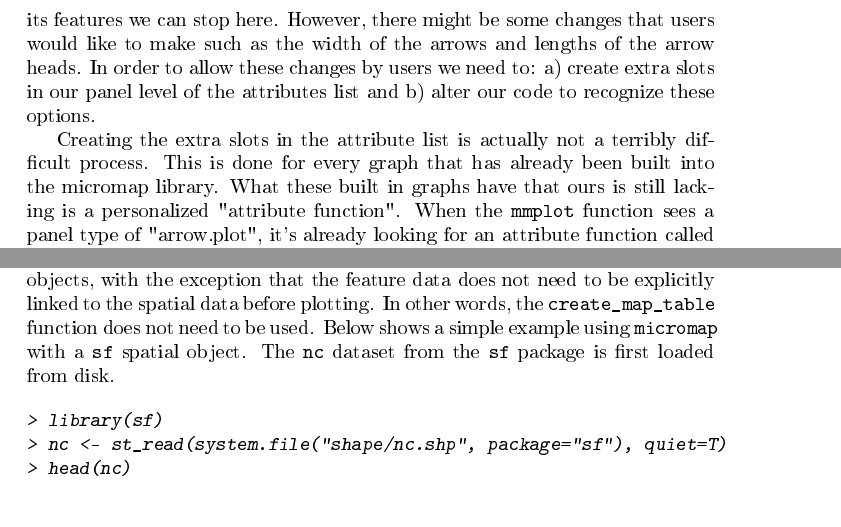
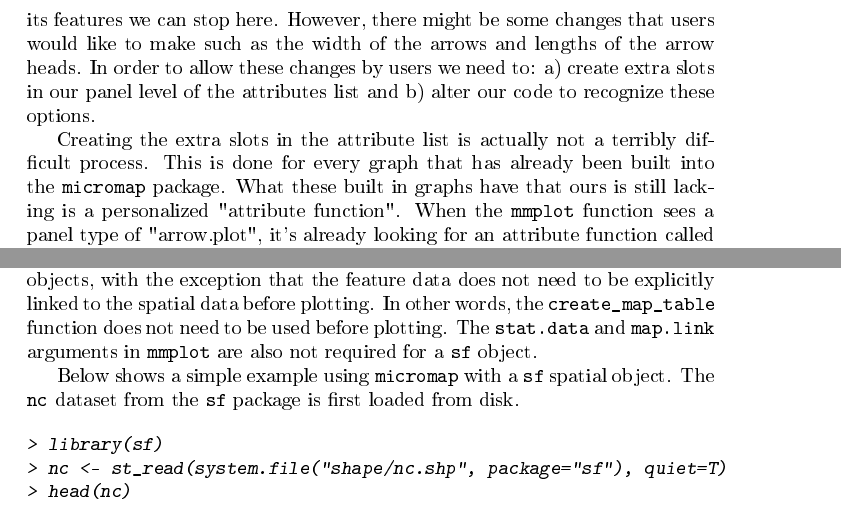
Before and after one commit to USEPA/micromap, a LaTeX document (vignettes/Introduction_Guide.tex): two parts of pages 32 and 42 of 44, joined at a grey line, cut so that both start at the same text. The pictures show the PDF file vignettes/Introduction_Guide.pdf that the author committed with the source.

Commit message:
final vignette edits for sf description

```diff
--- a/vignettes/Introduction_Guide.tex
+++ b/vignettes/Introduction_Guide.tex
@@ -16,14 +16,14 @@
 
 \title{Linked Micromaps}
 
-\author{Quinn Payton, Marcus Beck, Marc Weber, Michael McManus, Tony Olsen, Tom Kincaid}
+\author{Quinn Payton, Marcus Beck, Marc Weber, Michael McManus,\\Tony Olsen, Tom Kincaid}
+
 \maketitle
-
 
 \section{Introduction}
 The \R package \verb@micromap@ is used to create linked micromaps, which display statistical summaries associated with areal units, or polygons. Linked micromaps provide a means to simultaneously summarize and display both statistical and geographic distributions by linking statistical summaries to a series of small maps. The package contains functions, heavily dependent on the utilities of the \verb@ggplot2@ package, which may be used to produce a row-oriented graph composed of different panels, or columns, of information. These panels at a minimum contain maps, a legend, and statistical summaries.
 
-The key to using these functions is to have your data set up correctly. For a first example, we would like to display US state names, a graph illustrating their poverty level, a graph illustrating their percentage of college graduates, and a micromap indicating which states are being referenced. In order to do this, all we need is a table with state names and estimates of each of the two metrics we're interested in. The dataset \verb@edpov@ included in the \verb@micromap@ library is in this form:
+The key to using these functions is to have your data set up correctly. For a first example, we would like to display US state names, a graph illustrating their poverty level, a graph illustrating their percentage of college graduates, and a micromap indicating which states are being referenced. In order to do this, all we need is a table with state names and estimates of each of the two metrics we're interested in. The dataset \verb@edpov@ included in the \verb@micromap@ package is in this form:
 
 \begin{Schunk}
 \begin{Sinput}
@@ -42,9 +42,9 @@ MN Minnesota 27.4  7.9     MW      MN
 \end{Soutput}
 \end{Schunk}
 
-Next, we need a table of polygons to map. We can use the \verb@create_map_table@ function to take a spatial object file and create a small efficient table in the form that the mmplot function can use or we can construct our table directly.  In order to do this successfully our table must end up with 4 essential columns that must be named as follows:  ID; coordsx; coordsy; and poly. The ID column is what links to the table of statistics. The poly column is used to identify state polygons for the same ID (otherwise R will connect all the vertices with some odd looking results). For this first example we will use the \verb@USstates@ included with the library and use \verb@create_map_table@ in order to get the data in the right format.
+Next, we need a table of polygons to map. We can use the \verb@create_map_table@ function to take a spatial object file and create a small efficient table in the form that the mmplot function can use or we can construct our table directly.  In order to do this successfully our table must end up with 4 essential columns that must be named as follows:  ID; coordsx; coordsy; and poly. The ID column is what links to the table of statistics. The poly column is used to identify state polygons for the same ID (otherwise R will connect all the vertices with some odd looking results). For this first example we will use the \verb@USstates@ included with the package and use \verb@create_map_table@ in order to get the data in the right format.
 
-Some preliminary steps are usually required to use the \verb@create_map_table@ function. First, many spatial objects are quite detailed, far more detailed than what is needed for a micromap. The size and complexity of these files will drastically reduce the speed at which plots can be produced and, in some cases, overwhelm \R with the amount of data being handled causing it to crash. One option for reducing shapefile complexity is to use a simplification function from the sf library which can be used to reduce the size and complexity of a spatial object.  See Section 3,"Preparing data for use with the library", for more details and an example.  The \verb@USstates@ data is very simple and therefore we will hold off discussion of the thinning function until later.
+Some preliminary steps are usually required to use the \verb@create_map_table@ function. First, many spatial objects are quite detailed, far more detailed than what is needed for a micromap. The size and complexity of these files will drastically reduce the speed at which plots can be produced and, in some cases, overwhelm \R with the amount of data being handled causing it to crash. One option for reducing shapefile complexity is to use a simplification function from the \verb@sf@ package which can be used to reduce the size and complexity of a spatial object.  See Section 3,"Preparing data for use with the package", for more details and an example.  The \verb@USstates@ data is very simple and therefore we will hold off discussion of the thinning function until later.
 
 The second (and much simpler) step in successfully using the \verb@create_map_table@ function is assigning an explicit ID to each polygon. The data table associated with the spatial object must have an ID column (literally called 'ID') to name each polygon. This is the column that will be used to link the information from the stat table to this built map table. With this in mind we can check the data table from our \verb@USstates@ file by using the following @data syntax. The "@" syntax refers to grabbing the data object stored in this slot of an \verb@sp@ spatial object. To examine the other slots of this shapefile one would use the \verb@slotNames()@ function.
 
@@ -809,7 +809,7 @@ If we run the line of code:
 
 We can see a full list of attributes available for alteration/specification by a user. All of these attributes (e.g. axis labels, background color, grid lines, etc.) are applied to the graph through the \verb@assimilatePlot@ function so if we like how our graph looks and don't feel the need to give the user any more control on its features we can stop here. However, there might be some changes that users would like to make such as the width of the arrows and lengths of the arrow heads. In order to allow these changes by users we need to: a) create extra slots in our panel level of the attributes list and b) alter our code to recognize these options.
 
-Creating the extra slots in the attribute list is actually not a terribly difficult process. This is done for every graph that has already been built into the micromap library. What these built in graphs have that ours is still lacking is a personalized "attribute function". When the \verb@mmplot@ function sees a panel type of "arrow.plot", it's already looking for an attribute function called \verb@arrow.plot.att@ to supply the panel level list for our all encompassing attribute list that is being passed around, but we haven't created this yet; so it settles on a built in function called \verb@standard.att@. We'll use \verb@standard.att@ to build our new \verb@arrow.plot.att@ function.
+Creating the extra slots in the attribute list is actually not a terribly difficult process. This is done for every graph that has already been built into the \verb@micromap@ package. What these built in graphs have that ours is still lacking is a personalized "attribute function". When the \verb@mmplot@ function sees a panel type of "arrow.plot", it's already looking for an attribute function called \verb@arrow.plot.att@ to supply the panel level list for our all encompassing attribute list that is being passed around, but we haven't created this yet; so it settles on a built in function called \verb@standard.att@. We'll use \verb@standard.att@ to build our new \verb@arrow.plot.att@ function.
 
 In the code below we first start with \verb@standard.att@ to get our useful base list, and then we append on the new attributes we'd like to control. We'll call these new attributes "line.width" and "tip.length".
 
@@ -1153,7 +1153,9 @@ We can the refine that code to produce the finished version of a group-categoriz
 
 The \verb@micromap@ package primarily uses the \verb@sp@ package to work with spatially referenced data. This approach was created with the assumption that \verb@micromap@ users must first combine their data with spatial polygons using the \verb@create_map_table@ function, i.e., data are often collected separately prior to linking with any spatial attributes. The \verb@sf@ (simple features) package is a newer and more popular approach in R for working with spatial data that combines both attribute and geometry (spatial) data in a single object. Using data in the simple features format with \verb@micromap@ may be preferred by users familiar with the package.  The approach may also be preferred if the attribute and spatial data are already together, e.g., in a shapefile with attributes.
 
-Using \verb@sf@ spatial objects with \verb@micromap@ follows a similar workflow as with \verb@sp@ objects, with the exception that the feature data does not need to be explicitly linked to the spatial data before plotting.  In other words, the \verb@create_map_table@ function does not need to be used.  Below shows a simple example using \verb@micromap@ with a \verb@sf@ spatial object. The \verb@nc@ dataset from the \verb@sf@ package is first loaded from disk.
+Using \verb@sf@ spatial objects with \verb@micromap@ follows a similar workflow as with \verb@sp@ objects, with the exception that the feature data does not need to be explicitly linked to the spatial data before plotting.  In other words, the \verb@create_map_table@ function does not need to be used before plotting.  The \verb@stat.data@ and \verb@map.link@ arguments in \verb@mmplot@ are also not required for a \verb@sf@ object.
+
+Below shows a simple example using \verb@micromap@ with a \verb@sf@ spatial object. The \verb@nc@ dataset from the \verb@sf@ package is first loaded from disk.
 
 \begin{Schunk}
 \begin{Sinput}
```
Also changed, not shown: vignettes/Introduction_Guide.pdf, vignettes/Introduction_Guide.tex (10 more changed lines), 1 other file.
